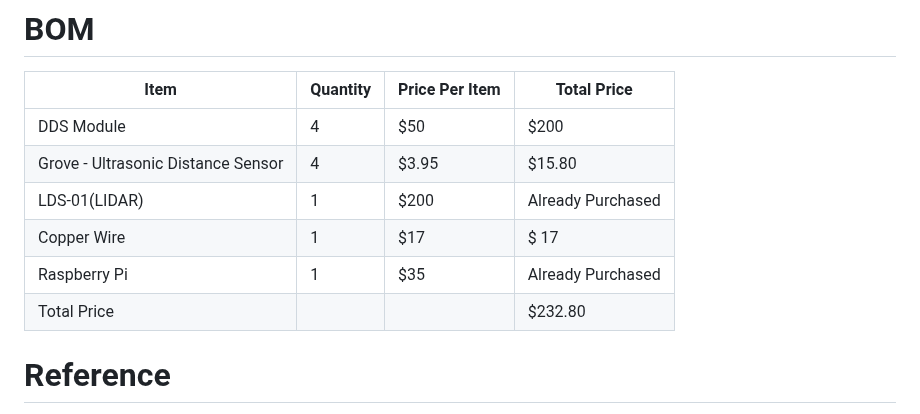
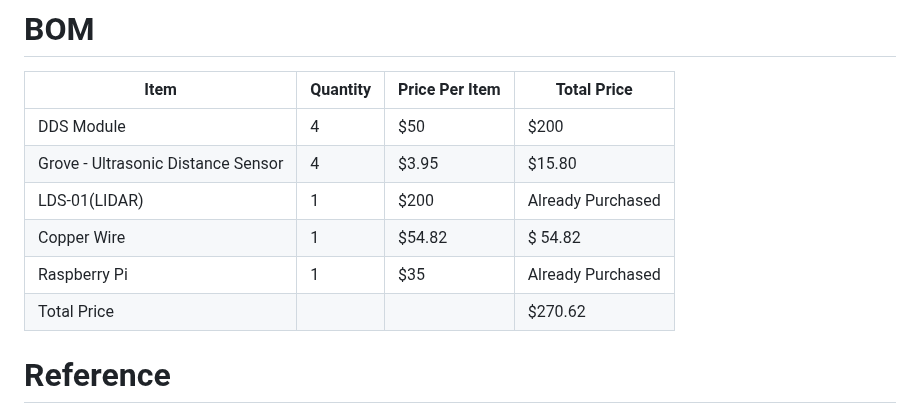
Before and after one commit to Hawk652/Capstone-Guidance-Robot, a Markdown page: Documentation/Signoffs/Safety Subsystem.md, the part around the change. GitHub-like rendering.

```diff
--- a/Documentation/Signoffs/Safety Subsystem.md
+++ b/Documentation/Signoffs/Safety Subsystem.md
@@ -101,9 +101,9 @@ Grove - Ultrasonic Distance Sensor, Proximity Sensor, and the Raspberry Pi will
 |DDS Module   |4|$50|$200 |        |
 |Grove - Ultrasonic Distance Sensor  |4|$3.95| $15.80    |
 |LDS-01(LIDAR)| 1 |$200|Already Purchased
-|Copper Wire |1|$17| $ 17   |
+|Copper Wire |1|$54.82| $ 54.82   |
 |Raspberry Pi |1|$35 |Already Purchased  |
-|Total Price|||$232.80|
+|Total Price|||$270.62|
 #    Reference
 
 “Capacitive omnidirectional position sensor using a quarter wave resonator,” IEEE Xplore. [Online]. Available: https://ieeexplore.ieee.org/document/9827944. [Accessed: 21-Nov-2022].
```
